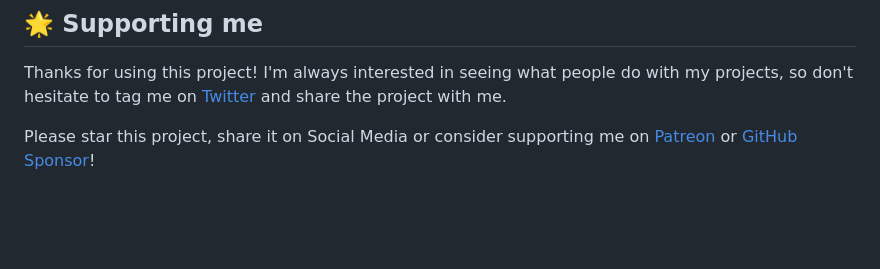
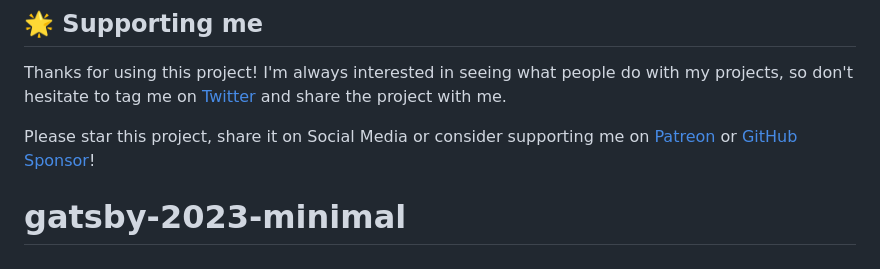
Before and after one commit to ariakerstein/gatsby-2023-minimal, a Markdown page: README.md, the part around the change. GitHub-like rendering; blank space fills up the shorter version.

```diff
--- a/README.md
+++ b/README.md
@@ -223,3 +223,4 @@ To learn more about Gatsby themes specifically, I recommend checking out the [th
 Thanks for using this project! I'm always interested in seeing what people do with my projects, so don't hesitate to tag me on [Twitter](https://twitter.com/lekoarts_de) and share the project with me.
 
 Please star this project, share it on Social Media or consider supporting me on [Patreon](https://www.patreon.com/lekoarts) or [GitHub Sponsor](https://github.com/sponsors/LekoArts)!
+# gatsby-2023-minimal
```
